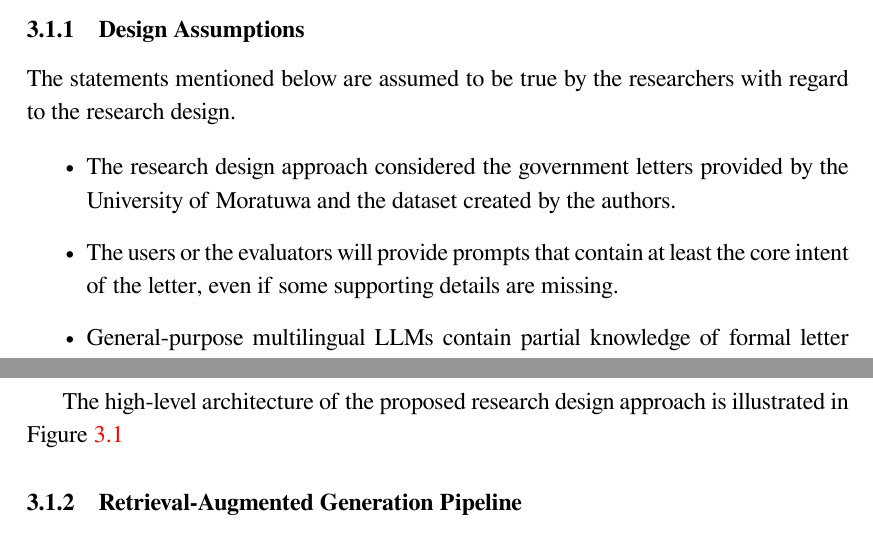
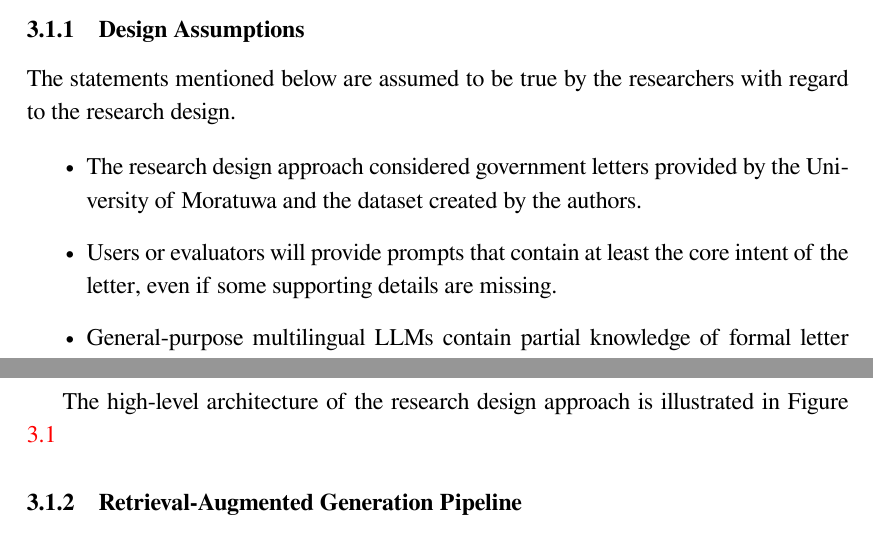
Before and after one commit to ravinduJayUoM/Ravindu---MSc-Thesis, a LaTeX thesis (main.tex): two parts of pages 35 and 36 of 104, joined at a grey line, cut so that both start at the same text. Compiled offline with XeLaTeX.

Commit message:
review comments

```diff
--- a/main.tex
+++ b/main.tex
@@ -420,14 +420,14 @@ This section presents the research design, including the assumptions made during
 The statements mentioned below are assumed to be true by the researchers with regard to the research design.
 
 \begin{itemize}
-    \item The research design approach considered the government letters provided by the University of Moratuwa and the dataset created by the authors.
-    \item The users or the evaluators will provide prompts that contain at least the core intent of the letter, even if some supporting details are missing.
+    \item The research design approach considered government letters provided by the University of Moratuwa and the dataset created by the authors.
+    \item Users or evaluators will provide prompts that contain at least the core intent of the letter, even if some supporting details are missing.
     \item General-purpose multilingual LLMs contain partial knowledge of formal letter templates and Sinhala writing conventions, but this knowledge is insufficient for consistently producing structurally correct and contextually appropriate formal Sinhala letters without additional grounding.
     \item A curated Sinhala letter corpus can provide useful structural and stylistic examples that compensate for the limited Sinhala-specific knowledge available in general-purpose LLMs.
     \item Human expert evaluation is necessary for assessing grammar, formal register, cultural appropriateness, and structural correctness, as automated NLG metrics alone cannot reliably capture the quality of formal Sinhala writing.
 \end{itemize}
 
-The high-level architecture of the proposed research design approach is illustrated in Figure \ref{fig:3.1}
+The high-level architecture of the research design approach is illustrated in Figure \ref{fig:3.1}
 
 \begin{figure}[p]
     \centering
```
Also changed, not shown: main.tex (6 more changed lines).
